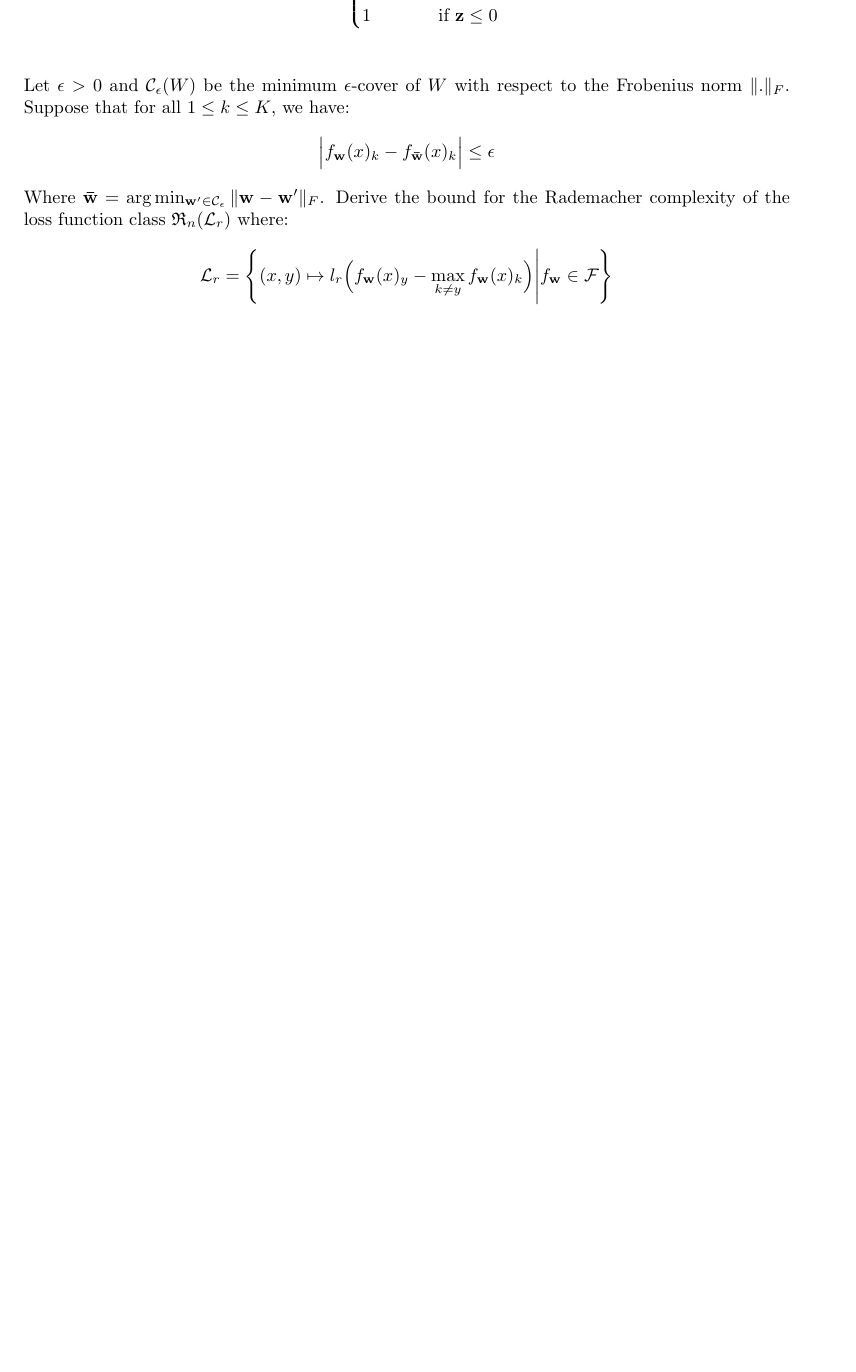
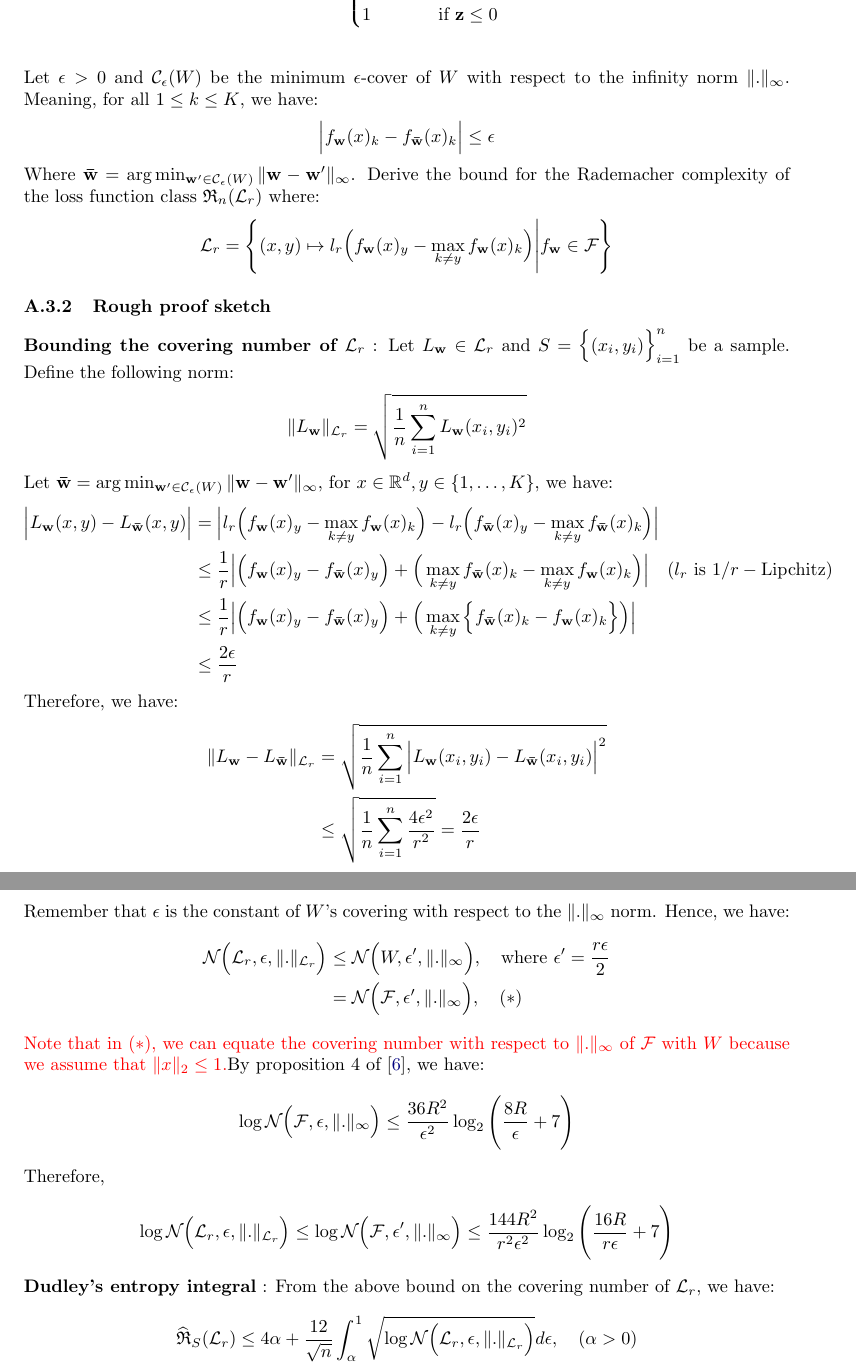
Before and after one commit to hieubkvn123/-NOTES-Statistical-Learning-Theory, a LaTeX paper (main.tex, which reads sections/main/appendices/appendix_ramp_loss_rc.tex): part of page 86 of 89 before the commit and two parts of pages 86 and 87 of 90 after it, the two joined at a grey line, cut so that both start at the same text, the shorter picture padded with empty space. The pictures show the PDF file output/main.pdf that the author committed with the source.

Commit message:
Checkpoint

```diff
--- a/sections/main/appendices/appendix_ramp_loss_rc.tex
+++ b/sections/main/appendices/appendix_ramp_loss_rc.tex
@@ -21,16 +21,31 @@
     \end{cases} \\
 \end{align*}
 
-\noindent Let $\epsilon > 0$ and $\mathcal{C}_\epsilon(W)$ be the minimum $\epsilon$-cover of $W$ with respect to the Frobenius norm $\|.\|_F$. Suppose that for all $1\le k \le K$, we have:
+% \noindent Let $\epsilon > 0$ and $\mathcal{C}_\epsilon(W)$ be the minimum $\epsilon$-cover of $W$ with respect to the Frobenius norm $\|.\|_F$. Suppose that for all $1\le k \le K$, we have:
+\noindent Let $\epsilon > 0$ and $\mathcal{C}_\epsilon(W)$ be the minimum $\epsilon$-cover of $W$ with respect to the infinity norm $\|.\|_\infty$. Meaning, for all $1\le k \le K$, we have:
 \begin{align*}
     \bigAbs{
         f_\vecbf{w}(x)_k - f_\vecbf{\bar{w}}(x)_k
     } \le \epsilon
 \end{align*}
 
-\noindent Where $\vecbf{\bar{w}} = \arg\min_{\vecbf{w'} \in \mathcal{C}_\epsilon} \| \vecbf{w}-\vecbf{w'} \|_F$. Derive the bound for the Rademacher complexity of the loss function class $\RC_n(\mathcal{L}_r)$ where:
+\noindent Where $\vecbf{\bar{w}} = \arg\min_{\vecbf{w'} \in \mathcal{C}_\epsilon(W)} \| \vecbf{w}-\vecbf{w'} \|_\infty$. Derive the bound for the Rademacher complexity of the loss function class $\RC_n(\mathcal{L}_r)$ where:
 \begin{align*}
     \mathcal{L}_r = \biggCurl{
         (x, y)\mapsto l_r\bigRound{ f_\vecbf{w}(x)_y - \max_{k\ne y} f_\vecbf{w}(x)_k } \Bigg| f_{\vecbf{w}} \in \F
     }
 \end{align*}
+
+\subsubsection{Rough proof sketch}
+\textbf{Bounding the covering number of $\mathcal{L}_r$} : Let $L_\vecbf{w} \in \mathcal{L}_r$ and $S=\bigCurl{(x_i, y_i)}_{i=1}^n$ be a sample. Define the following norm:
+\begin{align*}
+    \|L_\vecbf{w}\|_{\mathcal{L}_r} = \sqrt{
+        \frac{1}{n} \sum_{i=1}^n L_\vecbf{w}(x_i, y_i)^2
+    }
+\end{align*}
+
+\noindent Let $\vecbf{\bar w} = \arg\min_{\vecbf{w'} \in \mathcal{C}_\epsilon(W)}\| \vecbf{w}-\vecbf{w'} \|_\infty$, for $x\in\R^d, y \in \{1, \dots, K\}$, we have:
+\begin{align*}
+    \bigAbs{L_\vecbf{w}(x, y) - L_\vecbf{\bar w}(x, y)}
+        &= \bigAbs{
+            l_r\bigRound{ f_\vecbf{w}(x)_y - \max_{k\ne y} f_\vecbf{w}(x)_k } - l_r\bigRound{ f_\vecbf{\bar w}(x)_y - \max_{k\ne y} f_\vecbf{\bar w}(x)_k }
@@ -36,0 +59,23 @@
+        &\le \frac{2\epsilon}{r}
+\end{align*}
+
+\noindent Therefore, we have:
+\begin{align*}
+    \|L_\vecbf{w} - L_\vecbf{\bar w}\|_{\mathcal{L}_r} &= \sqrt{
+        \frac{1}{n} \sum_{i=1}^n \bigAbs{L_\vecbf{w}(x_i, y_i) - L_\vecbf{\bar w}(x_i, y_i)}^2
+    } \\
+    &\le  \sqrt{
+        \frac{1}{n} \sum_{i=1}^n \frac{4\epsilon^2}{r^2}
+    } = \frac{2\epsilon}{r}
+\end{align*}
+
+\noindent Remember that $\epsilon$ is the constant of $W$'s covering with respect to the $\|.\|_\infty$ norm. Hence, we have:
+\begin{align*}
+    \mathcal{N}\bigRound{\mathcal{L}_r, \epsilon, \|.\|_{\mathcal{L}_r}} &\le \mathcal{N}\bigRound{W, \epsilon', \|.\|_\infty}, \ \ \ \text{where } \epsilon' = \frac{r\epsilon}{2} \\
+        &= \mathcal{N}\bigRound{\F, \epsilon', \|.\|_\infty}, \ \ \ (*)
+\end{align*}
+
+\noindent \color{red}{Note that in $(*)$, we can equate the covering number with respect to $\|.\|_\infty$ of $\F$ with $W$ because we assume that $\|x\|_2\le 1$}.\color{black} By proposition 4 of \cite{article:ledent_and_mustafa}, we have:
+\begin{align*}
+    \log \mathcal{N}\bigRound{\F, \epsilon, \|.\|_\infty} \le \frac{36R^2}{\epsilon^2} \log_2\biggRound{
+        \frac{8R}{\epsilon} + 7
@@ -36,0 +88,8 @@
+        \frac{16R}{r\epsilon} + 7
+    }
+\end{align*}
+
+\noindent\textbf{Dudley's entropy integral} : From the above bound on the covering number of $\mathcal{L}_r$, we have:
+\begin{align*}
+    \ERC_S(\mathcal{L}_r) &\le 4\alpha + \frac{12}{\sqrt n}\int_\alpha^1 \sqrt{\log \mathcal{N}\bigRound{\mathcal{L}_r, \epsilon, \|.\|_{\mathcal{L}_r}} }d\epsilon, \ \ \ (\alpha > 0)
+\end{align*}
```
Also changed, not shown: main.bib (+9 -0 lines), output/main.pdf, sections/main/appendices/appendix_ramp_loss_rc.tex (13 more changed lines).
